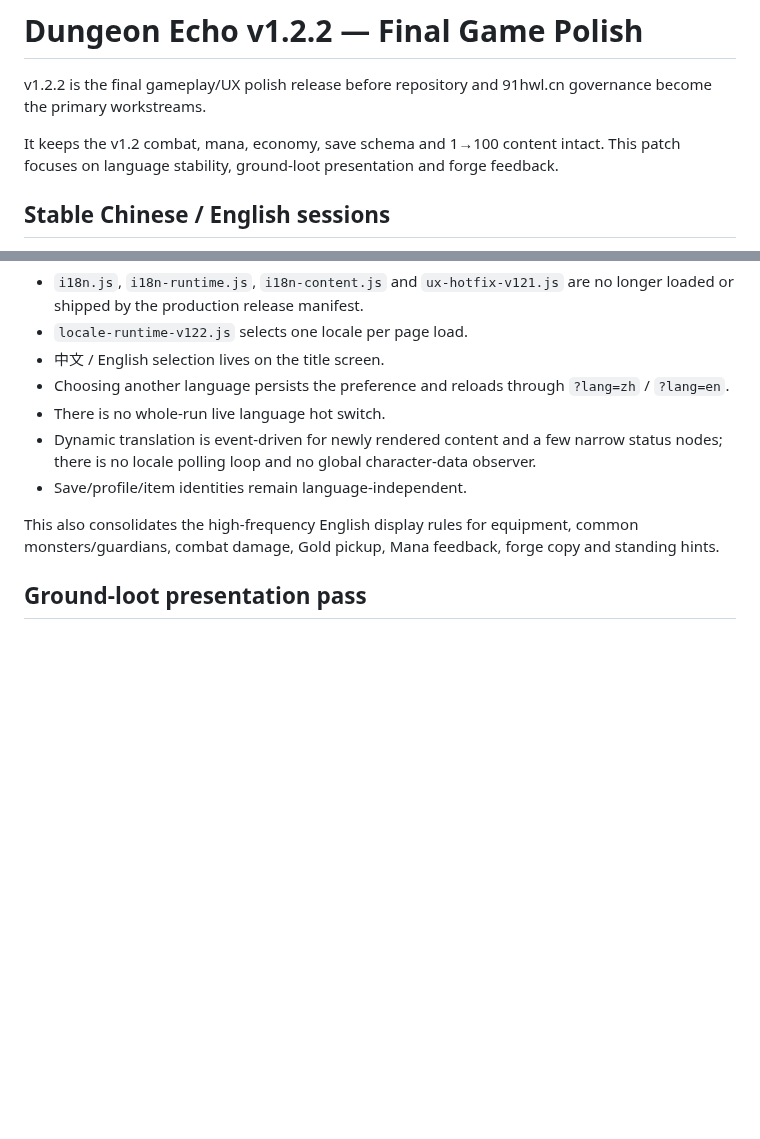
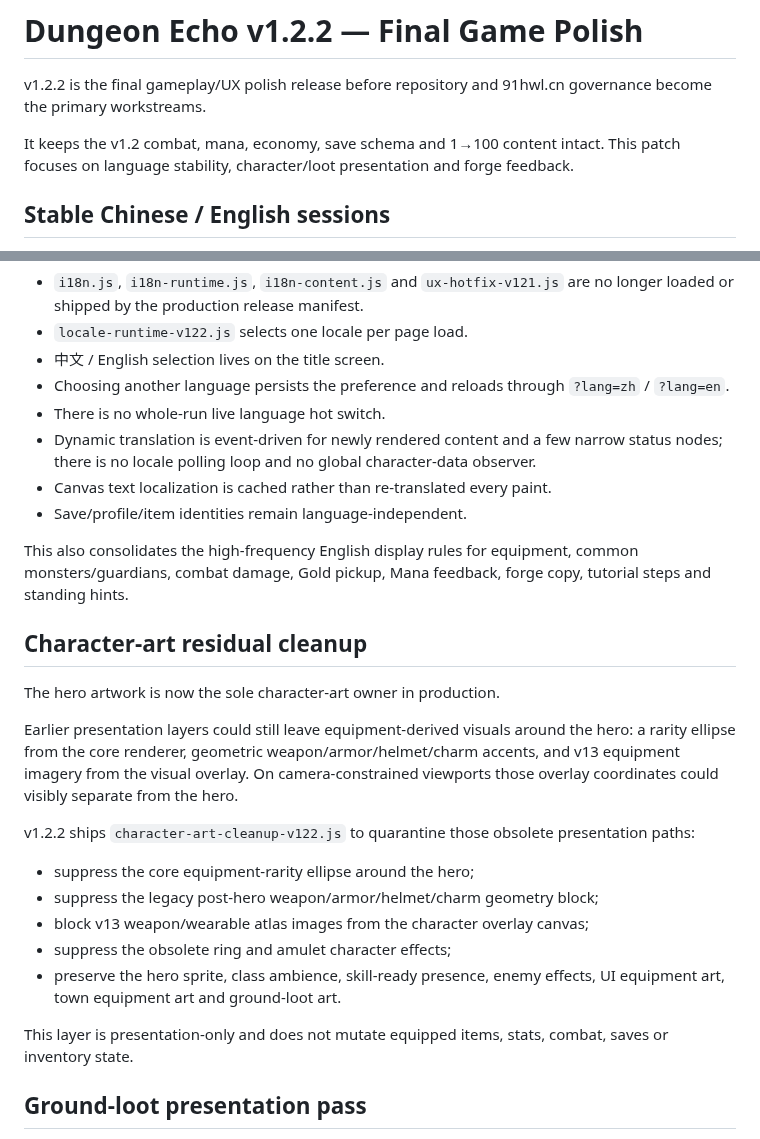
Before and after one commit to diaow2331-ops/dungeon-echo, a Markdown page: RELEASE_NOTES_v1.2.2.md, 2 parts joined by grey strips. GitHub-like rendering; blank space fills up the shorter version.

Commit message:
docs(release): record character-art residual cleanup

```diff
--- a/RELEASE_NOTES_v1.2.2.md
+++ b/RELEASE_NOTES_v1.2.2.md
@@ -2,7 +2,7 @@
 
 v1.2.2 is the final gameplay/UX polish release before repository and 91hwl.cn governance become the primary workstreams.
 
-It keeps the v1.2 combat, mana, economy, save schema and 1→100 content intact. This patch focuses on language stability, ground-loot presentation and forge feedback.
+It keeps the v1.2 combat, mana, economy, save schema and 1→100 content intact. This patch focuses on language stability, character/loot presentation and forge feedback.
 
 ## Stable Chinese / English sessions
 
@@ -16,9 +16,26 @@ v1.2.2 retires that production chain.
 - Choosing another language persists the preference and reloads through `?lang=zh` / `?lang=en`.
 - There is no whole-run live language hot switch.
 - Dynamic translation is event-driven for newly rendered content and a few narrow status nodes; there is no locale polling loop and no global character-data observer.
+- Canvas text localization is cached rather than re-translated every paint.
 - Save/profile/item identities remain language-independent.
 
-This also consolidates the high-frequency English display rules for equipment, common monsters/guardians, combat damage, Gold pickup, Mana feedback, forge copy and standing hints.
+This also consolidates the high-frequency English display rules for equipment, common monsters/guardians, combat damage, Gold pickup, Mana feedback, forge copy, tutorial steps and standing hints.
+
+## Character-art residual cleanup
+
+The hero artwork is now the sole character-art owner in production.
+
+Earlier presentation layers could still leave equipment-derived visuals around the hero: a rarity ellipse from the core renderer, geometric weapon/armor/helmet/charm accents, and v13 equipment imagery from the visual overlay. On camera-constrained viewports those overlay coordinates could visibly separate from the hero.
+
+v1.2.2 ships `character-art-cleanup-v122.js` to quarantine those obsolete presentation paths:
+
+- suppress the core equipment-rarity ellipse around the hero;
+- suppress the legacy post-hero weapon/armor/helmet/charm geometry block;
+- block v13 weapon/wearable atlas images from the character overlay canvas;
+- suppress the obsolete ring and amulet character effects;
+- preserve the hero sprite, class ambience, skill-ready presence, enemy effects, UI equipment art, town equipment art and ground-loot art.
+
+This layer is presentation-only and does not mutate equipped items, stats, combat, saves or inventory state.
 
 ## Ground-loot presentation pass
 
```
